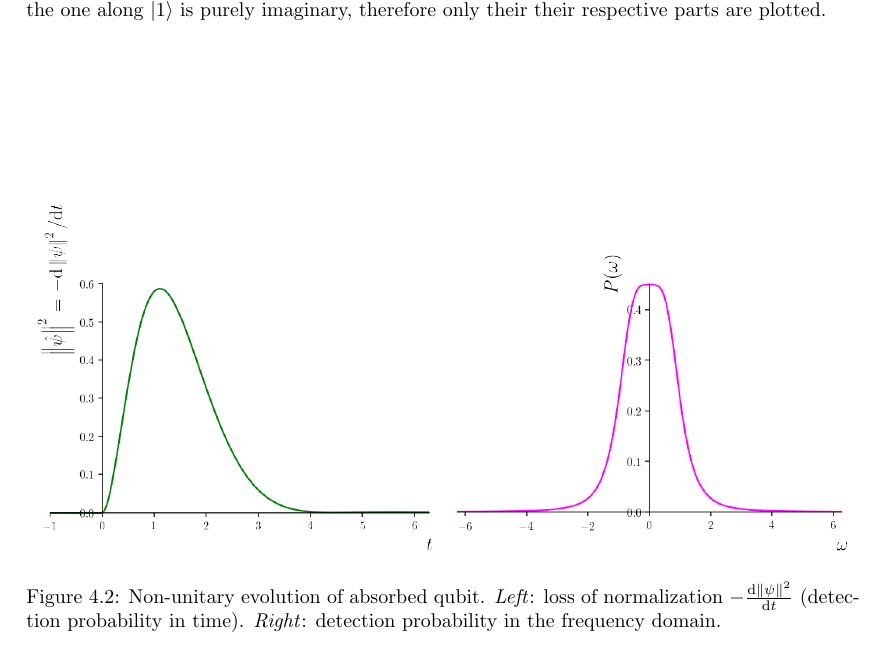
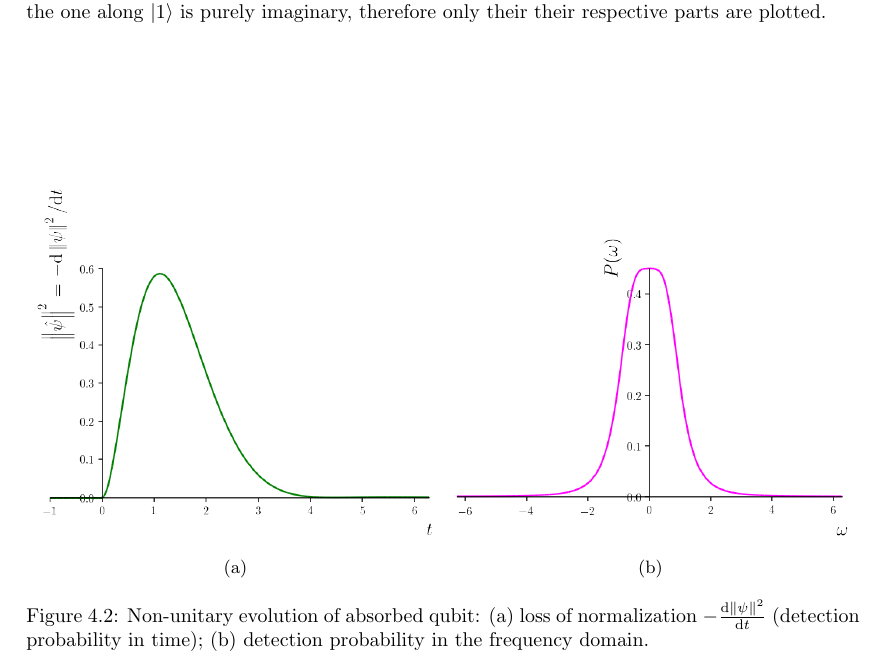
Before and after one commit to gderosa/timeq, a LaTeX thesis (tex/main.tex, which reads tex/detect/pwdetect.tex): part of page 48 of 104, cut so that both start at the same text. Compiled offline with pdfLaTeX.

Commit message:
more subfigs

```diff
--- a/tex/detect/pwdetect.tex
+++ b/tex/detect/pwdetect.tex
@@ -168,12 +168,18 @@ Simplifying the result in eq. \eqref{eq:sympy:non-unitary-evol}, we have:
 
 \begin{figure}
   \centering
-  \includegraphics[width=0.49\textwidth]{img/2ldetect/qubit_normalization_loss.png}
-  \includegraphics[width=0.49\textwidth]{img/2ldetect/P_omega.png}
+  \begin{subfigure}{0.49\textwidth}
+    \includegraphics[width=\linewidth]{img/2ldetect/qubit_normalization_loss.png}
+    \caption{}\label{fig:absorbed-qubit-normalization-loss:a}
+  \end{subfigure}
+  \begin{subfigure}{0.49\textwidth}
+    \includegraphics[width=\linewidth]{img/2ldetect/P_omega.png}
+    \caption{}\label{fig:absorbed-qubit-normalization-loss:b}
+  \end{subfigure}
   \caption{
-    Non-unitary evolution of absorbed qubit.
-    \emph{Left}: loss of normalization $-\dv{\norm{\psi}^2}{t}$ (detection probability in time).
-    \emph{Right}: detection probability in the frequency domain.
+    Non-unitary evolution of absorbed qubit:
+    (a) loss of normalization $-\dv{\norm{\psi}^2}{t}$ (detection probability in time);
+    (b) detection probability in the frequency domain.
   }
   \label{fig:absorbed-qubit-normalization-loss}
 \end{figure}
```
